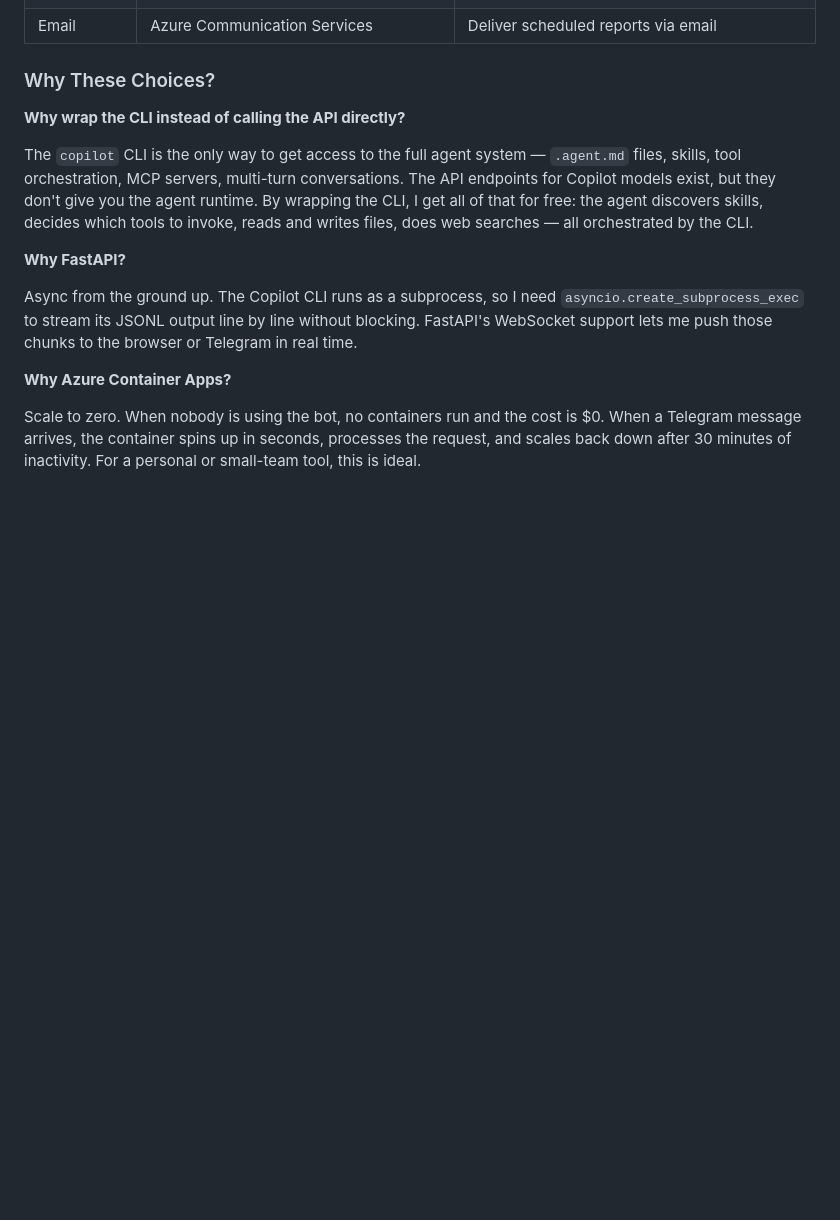
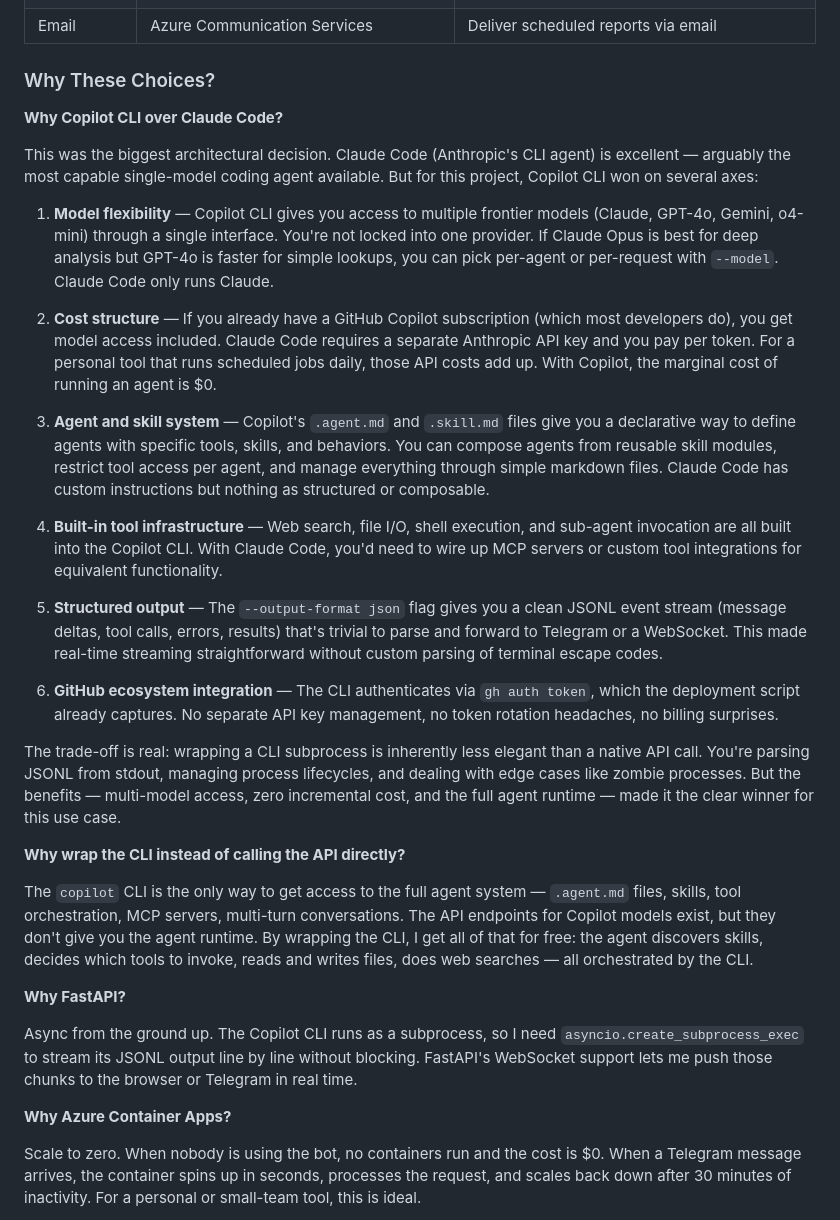
Before and after one commit to arjunpatel17/OpenCopilot, a Markdown page: blog/part-1-architecture-and-vision.md, the part around the change. Drawn GitHub-style; blank space fills up the shorter version.

Commit message:
blog: add 'Why Copilot CLI over Claude Code?' section to Part 1

```diff
--- a/blog/part-1-architecture-and-vision.md
+++ b/blog/part-1-architecture-and-vision.md
@@ -95,6 +95,24 @@ The agent runs on a container in the cloud. You get the result on your phone. Th
 | Email | Azure Communication Services | Deliver scheduled reports via email |
 
 ### Why These Choices?
+
+**Why Copilot CLI over Claude Code?**
+
+This was the biggest architectural decision. Claude Code (Anthropic's CLI agent) is excellent — arguably the most capable single-model coding agent available. But for this project, Copilot CLI won on several axes:
+
+1. **Model flexibility** — Copilot CLI gives you access to multiple frontier models (Claude, GPT-4o, Gemini, o4-mini) through a single interface. You're not locked into one provider. If Claude Opus is best for deep analysis but GPT-4o is faster for simple lookups, you can pick per-agent or per-request with `--model`. Claude Code only runs Claude.
+
+2. **Cost structure** — If you already have a GitHub Copilot subscription (which most developers do), you get model access included. Claude Code requires a separate Anthropic API key and you pay per token. For a personal tool that runs scheduled jobs daily, those API costs add up. With Copilot, the marginal cost of running an agent is $0.
+
+3. **Agent and skill system** — Copilot's `.agent.md` and `.skill.md` files give you a declarative way to define agents with specific tools, skills, and behaviors. You can compose agents from reusable skill modules, restrict tool access per agent, and manage everything through simple markdown files. Claude Code has custom instructions but nothing as structured or composable.
+
+4. **Built-in tool infrastructure** — Web search, file I/O, shell execution, and sub-agent invocation are all built into the Copilot CLI. With Claude Code, you'd need to wire up MCP servers or custom tool integrations for equivalent functionality.
+
+5. **Structured output** — The `--output-format json` flag gives you a clean JSONL event stream (message deltas, tool calls, errors, results) that's trivial to parse and forward to Telegram or a WebSocket. This made real-time streaming straightforward without custom parsing of terminal escape codes.
+
+6. **GitHub ecosystem integration** — The CLI authenticates via `gh auth token`, which the deployment script already captures. No separate API key management, no token rotation headaches, no billing surprises.
+
+The trade-off is real: wrapping a CLI subprocess is inherently less elegant than a native API call. You're parsing JSONL from stdout, managing process lifecycles, and dealing with edge cases like zombie processes. But the benefits — multi-model access, zero incremental cost, and the full agent runtime — made it the clear winner for this use case.
 
 **Why wrap the CLI instead of calling the API directly?**
 
```
